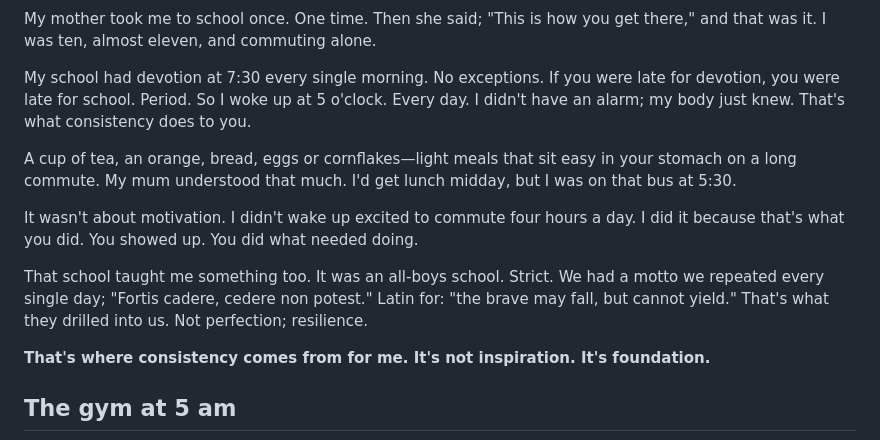
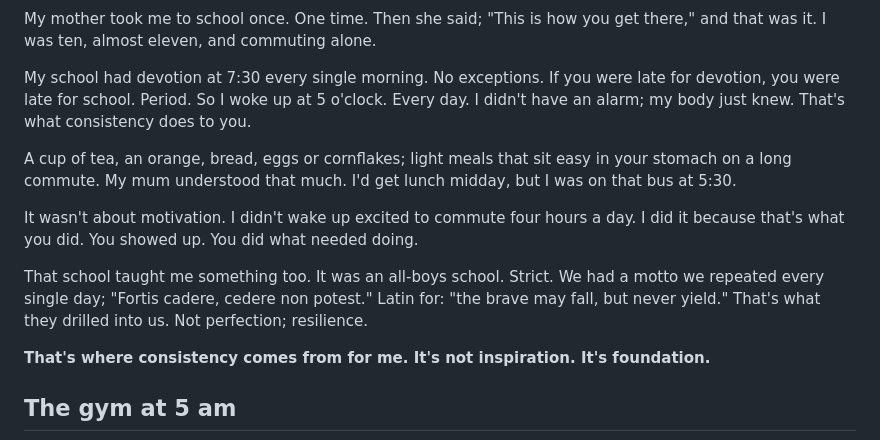
Before and after one commit to dwaynecodling/dwaynecodling, a Markdown page: views/posts/2026-consistency-is-everything.md, the part around the change. Drawn GitHub-style.

Commit message:
Refine punctuation and correct school motto translation
Replace dash with semicolon in breakfast section. Correct motto translation from "cannot yield" to "never yield".

Co-Authored-By: Claude Haiku 4.5 <noreply@anthropic.com>

```diff
--- a/views/posts/2026-consistency-is-everything.md
+++ b/views/posts/2026-consistency-is-everything.md
@@ -45,11 +45,11 @@ My mother took me to school once. One time. Then she said; "This is how you get
 
 My school had devotion at 7:30 every single morning. No exceptions. If you were late for devotion, you were late for school. Period. So I woke up at 5 o'clock. Every day. I didn't have an alarm; my body just knew. That's what consistency does to you.
 
-A cup of tea, an orange, bread, eggs or cornflakes—light meals that sit easy in your stomach on a long commute. My mum understood that much. I'd get lunch midday, but I was on that bus at 5:30.
+A cup of tea, an orange, bread, eggs or cornflakes; light meals that sit easy in your stomach on a long commute. My mum understood that much. I'd get lunch midday, but I was on that bus at 5:30.
 
 It wasn't about motivation. I didn't wake up excited to commute four hours a day. I did it because that's what you did. You showed up. You did what needed doing.
 
-That school taught me something too. It was an all-boys school. Strict. We had a motto we repeated every single day; "Fortis cadere, cedere non potest." Latin for: "the brave may fall, but cannot yield." That's what they drilled into us. Not perfection; resilience.
+That school taught me something too. It was an all-boys school. Strict. We had a motto we repeated every single day; "Fortis cadere, cedere non potest." Latin for: "the brave may fall, but never yield." That's what they drilled into us. Not perfection; resilience.
 
 **That's where consistency comes from for me. It's not inspiration. It's foundation.**
 
```
